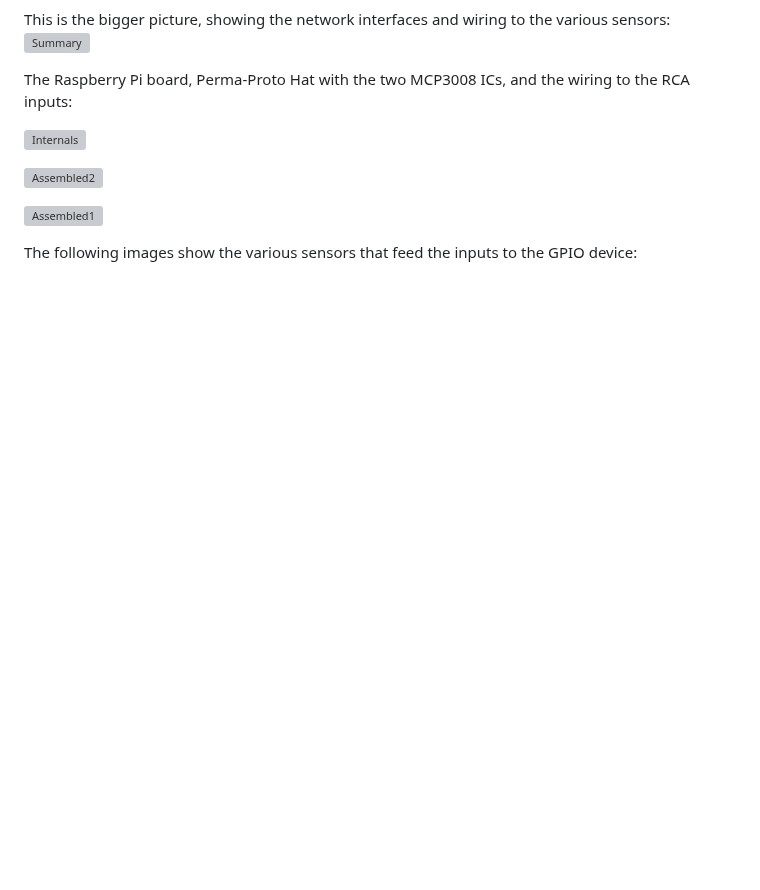
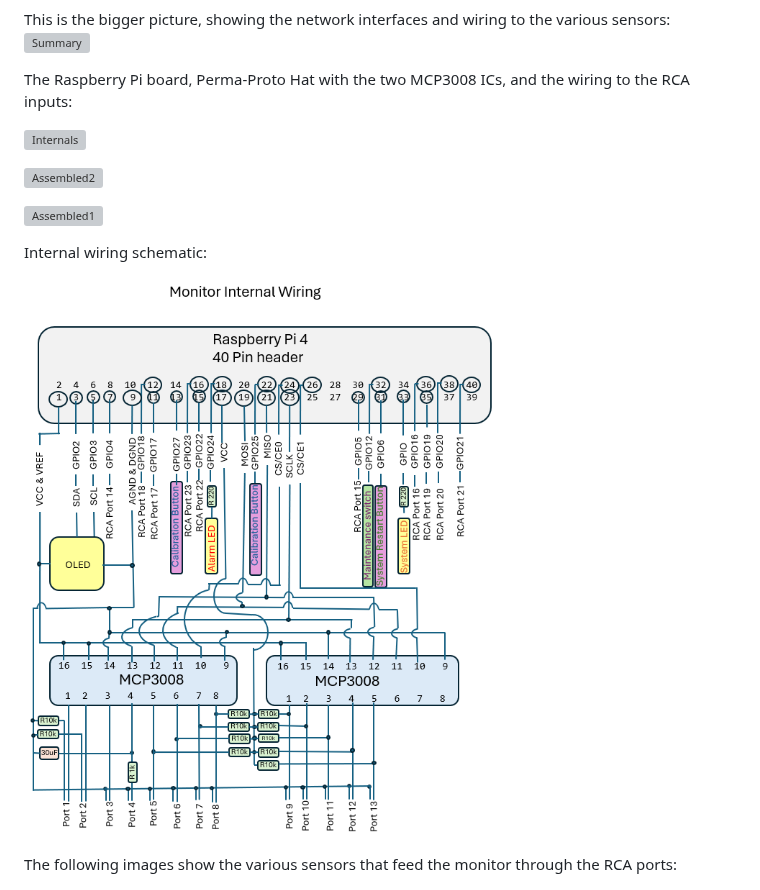
Before and after one commit to jeattine/Aquarium-Monitor, a Markdown page: README.md, the part around the change. GitHub-like rendering; pictures changed too: images/schematic.png (added); blank space fills up the shorter version; grey boxes are pictures that could not be loaded.

Commit message:
More documentation

```diff
--- a/README.md
+++ b/README.md
@@ -24,7 +24,11 @@ The Raspberry Pi board, Perma-Proto Hat with the two MCP3008 ICs, and the wiring
 
 ![Assembled1](https://github.com/jeattine/Aquarium-Monitor/blob/main/images/assembled1.jpg)
 
-The following images show the various sensors that feed the inputs to the GPIO device:
+Internal wiring schematic:
+
+![Schematic](https://github.com/jeattine/Aquarium-Monitor/blob/main/images/schematic.png)
+
+The following images show the various sensors that feed the monitor through the RCA ports:
 
 
 ![Flow Detection](https://github.com/jeattine/Aquarium-Monitor/blob/main/images/FlowDetect.png)
```
